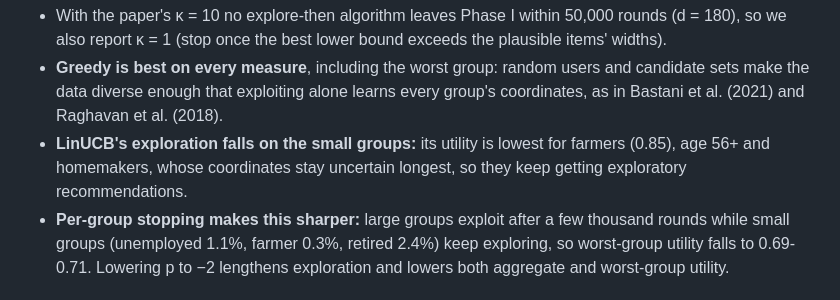
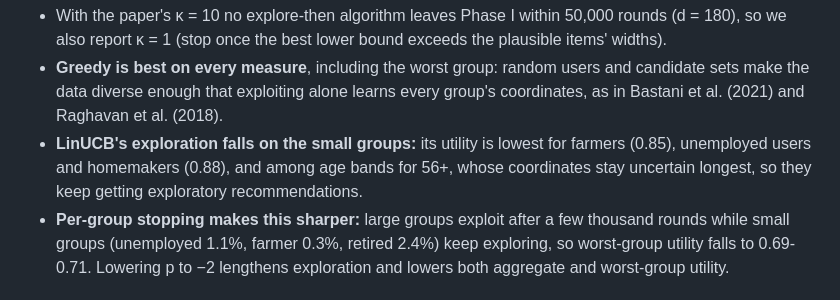
Before and after one commit to KunjBhesaniya10/pmean-linear-bandits, a Markdown page: README.md, the part around the change. Rendered like a GitHub page.

Commit message:
Fix README group numbers

```diff
--- a/README.md
+++ b/README.md
@@ -190,8 +190,8 @@ Users arrive uniformly at random, with 20 random candidate movies per round; T =
 - **Greedy is best on every measure**, including the worst group: random users and candidate sets make the data
   diverse enough that exploiting alone learns every group's coordinates, as in Bastani et al. (2021) and
   Raghavan et al. (2018).
-- **LinUCB's exploration falls on the small groups:** its utility is lowest for farmers (0.85), age 56+ and
-  homemakers, whose coordinates stay uncertain longest, so they keep getting exploratory recommendations.
+- **LinUCB's exploration falls on the small groups:** its utility is lowest for farmers (0.85), unemployed users and
+  homemakers (0.88), and among age bands for 56+, whose coordinates stay uncertain longest, so they keep getting exploratory recommendations.
 - **Per-group stopping makes this sharper:** large groups exploit after a few thousand rounds while small groups
   (unemployed 1.1%, farmer 0.3%, retired 2.4%) keep exploring, so worst-group utility falls to 0.69-0.71. Lowering p
   to −2 lengthens exploration and lowers both aggregate and worst-group utility.
```
